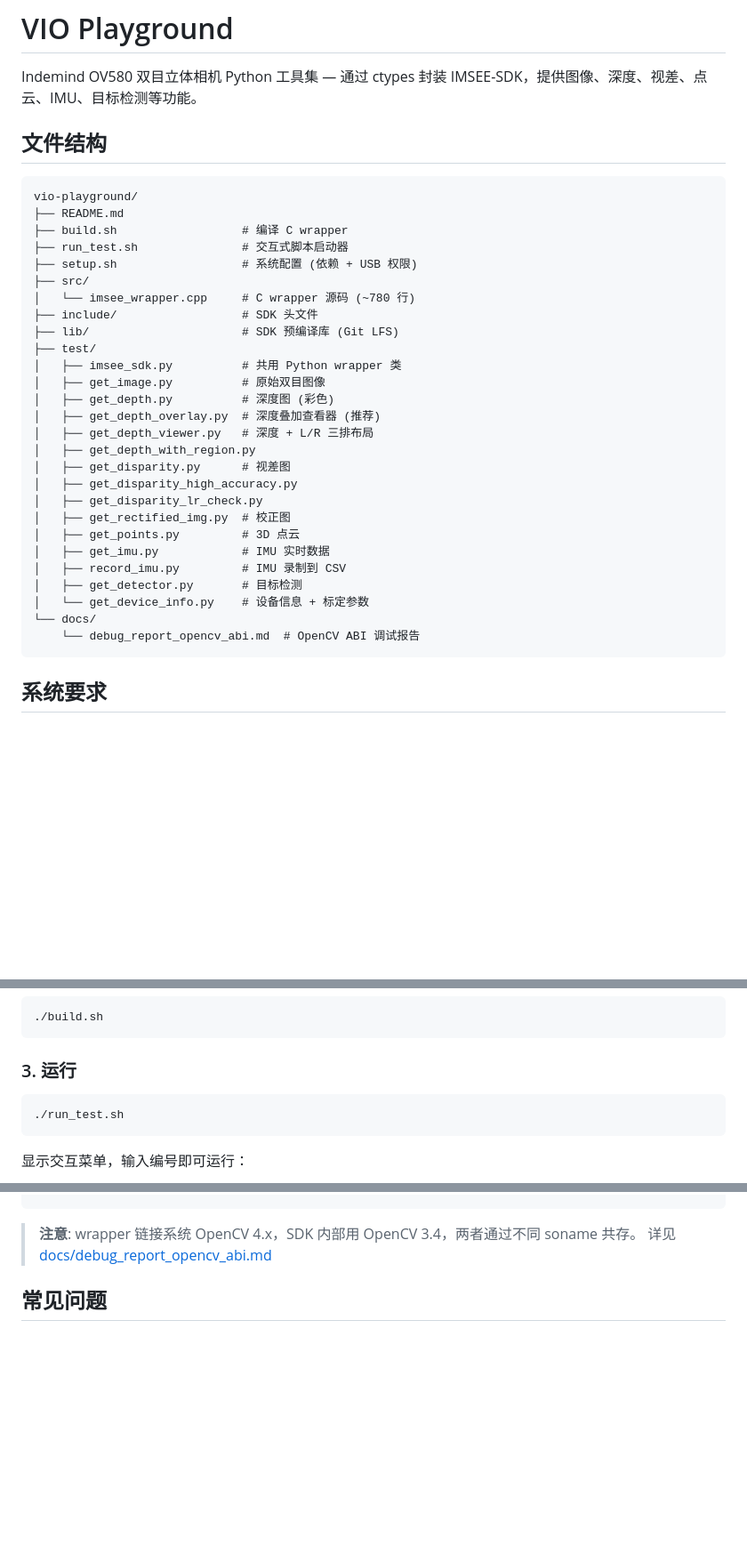
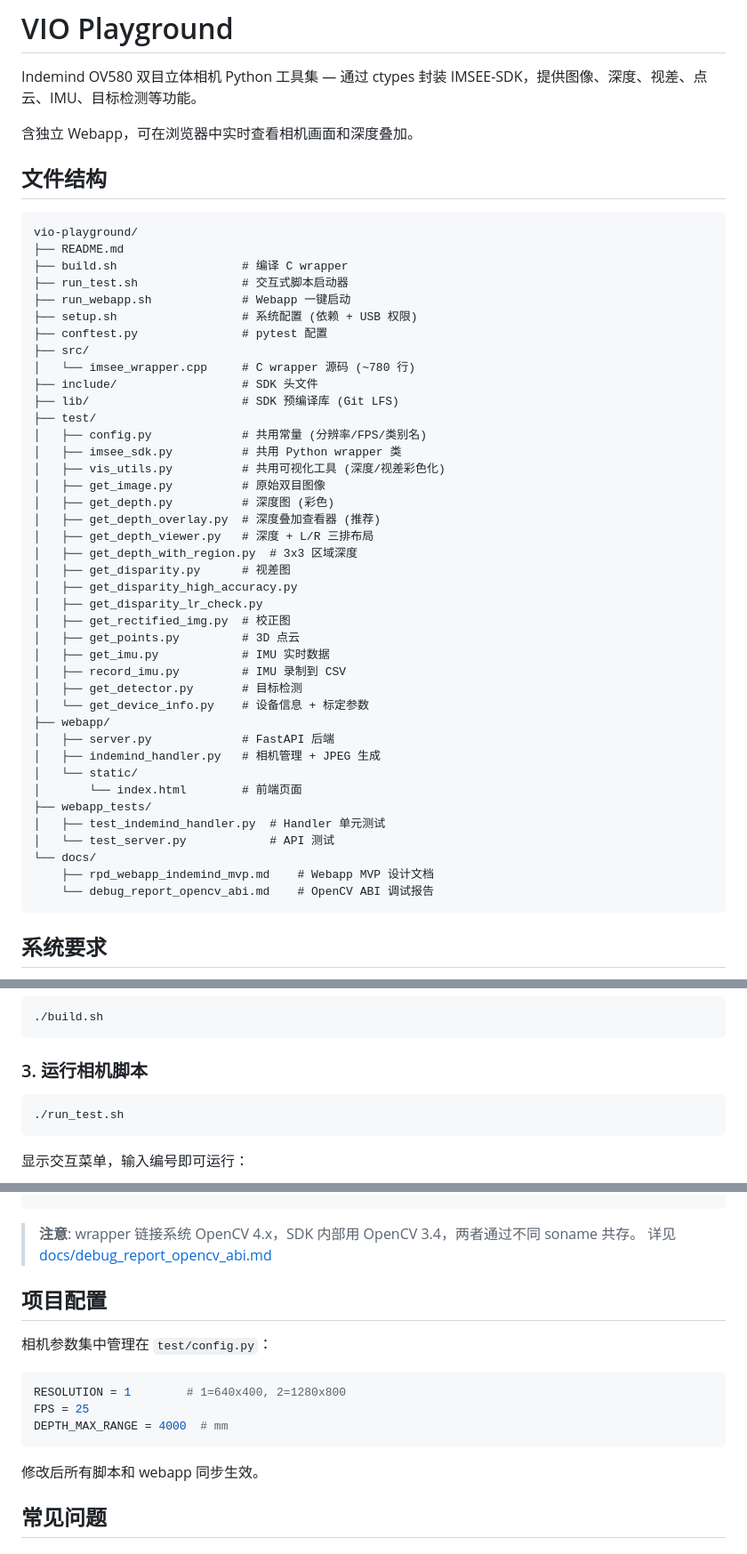
Before and after one commit to KleanOcean/vio-playground, a Markdown page: README.md, 3 parts joined by grey strips. Shown at 89% size. Drawn GitHub-style; blank space fills up the shorter version.

````diff
--- a/README.md
+++ b/README.md
@@ -1,6 +1,8 @@
 # VIO Playground
 
 Indemind OV580 双目立体相机 Python 工具集 — 通过 ctypes 封装 IMSEE-SDK，提供图像、深度、视差、点云、IMU、目标检测等功能。
+
+含独立 Webapp，可在浏览器中实时查看相机画面和深度叠加。
 
 ## 文件结构
 
@@ -9,18 +11,22 @@ vio-playground/
 ├── README.md
 ├── build.sh                  # 编译 C wrapper
 ├── run_test.sh               # 交互式脚本启动器
+├── run_webapp.sh             # Webapp 一键启动
 ├── setup.sh                  # 系统配置 (依赖 + USB 权限)
+├── conftest.py               # pytest 配置
 ├── src/
 │   └── imsee_wrapper.cpp     # C wrapper 源码 (~780 行)
 ├── include/                  # SDK 头文件
 ├── lib/                      # SDK 预编译库 (Git LFS)
 ├── test/
+│   ├── config.py             # 共用常量 (分辨率/FPS/类别名)
 │   ├── imsee_sdk.py          # 共用 Python wrapper 类
+│   ├── vis_utils.py          # 共用可视化工具 (深度/视差彩色化)
 │   ├── get_image.py          # 原始双目图像
 │   ├── get_depth.py          # 深度图 (彩色)
 │   ├── get_depth_overlay.py  # 深度叠加查看器 (推荐)
 │   ├── get_depth_viewer.py   # 深度 + L/R 三排布局
-│   ├── get_depth_with_region.py
+│   ├── get_depth_with_region.py  # 3x3 区域深度
 │   ├── get_disparity.py      # 视差图
 │   ├── get_disparity_high_accuracy.py
 │   ├── get_disparity_lr_check.py
@@ -30,8 +36,17 @@ vio-playground/
 │   ├── record_imu.py         # IMU 录制到 CSV
 │   ├── get_detector.py       # 目标检测
 │   └── get_device_info.py    # 设备信息 + 标定参数
+├── webapp/
+│   ├── server.py             # FastAPI 后端
+│   ├── indemind_handler.py   # 相机管理 + JPEG 生成
+│   └── static/
+│       └── index.html        # 前端页面
+├── webapp_tests/
+│   ├── test_indemind_handler.py  # Handler 单元测试
+│   └── test_server.py            # API 测试
 └── docs/
-    └── debug_report_opencv_abi.md  # OpenCV ABI 调试报告
+    ├── rpd_webapp_indemind_mvp.md    # Webapp MVP 设计文档
+    └── debug_report_opencv_abi.md    # OpenCV ABI 调试报告
 ```
 
 ## 系统要求
@@ -55,7 +70,7 @@ sudo ./setup.sh
 ./build.sh
 ```
 
-### 3. 运行
+### 3. 运行相机脚本
 
 ```bash
 ./run_test.sh
@@ -112,6 +173,18 @@ OV580 相机 (USB 3.0)
 
 > **注意**: wrapper 链接系统 OpenCV 4.x，SDK 内部用 OpenCV 3.4，两者通过不同 soname 共存。
 > 详见 [docs/debug_report_opencv_abi.md](docs/debug_report_opencv_abi.md)
+
+## 项目配置
+
+相机参数集中管理在 `test/config.py`：
+
+```python
+RESOLUTION = 1        # 1=640x400, 2=1280x800
+FPS = 25
+DEPTH_MAX_RANGE = 4000  # mm
+```
+
+修改后所有脚本和 webapp 同步生效。
 
 ## 常见问题
 
````
Also changed, not shown: other parts of README.md (+50 -4 lines).
